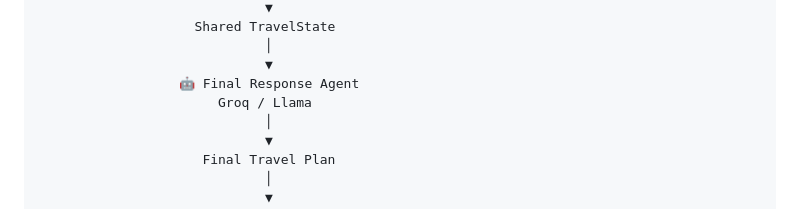
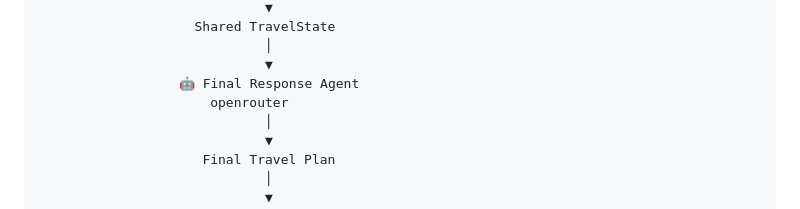
Before and after one commit to anwar-9853/Travel-planner-AI-agents-, a Markdown page: README.md, the part around the change. GitHub-like rendering.

Commit message:
Update agent name from 'Groq / Llama' to 'openrouter'

```diff
--- a/README.md
+++ b/README.md
@@ -38,7 +38,7 @@ An open-source AI travel planner that transforms natural-language travel request
                              │
                              ▼
                   🤖 Final Response Agent
-                       Groq / Llama
+                      openrouter
                              │
                              ▼
                      Final Travel Plan
```
